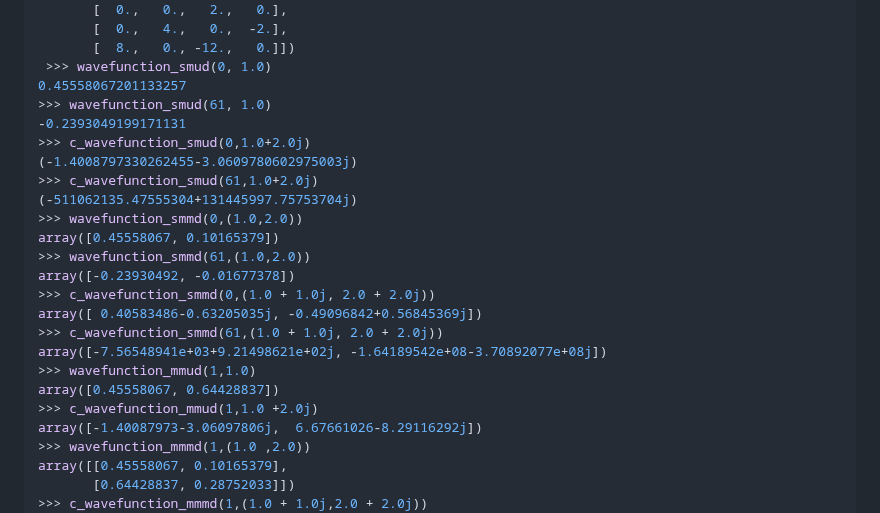
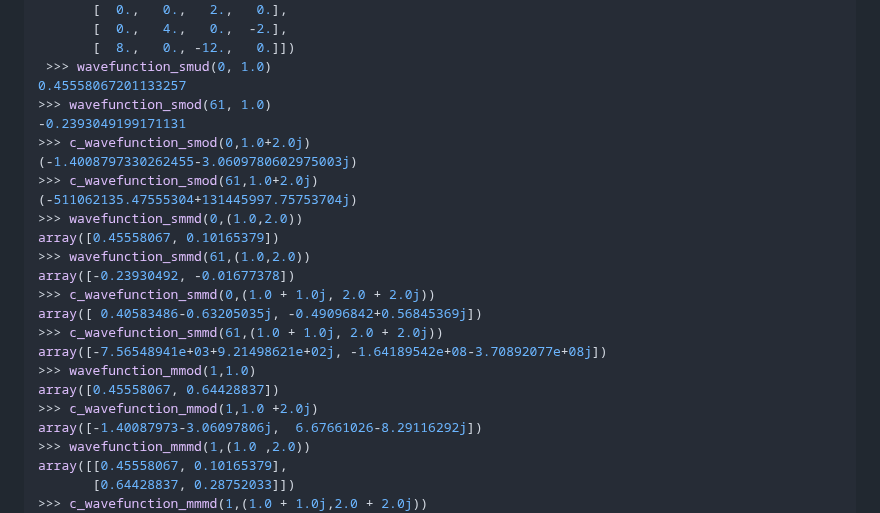
Before and after one commit to fobos123deimos/fast-wave, a Markdown page: README.md, the part around the change. Rendered like a GitHub page.

```diff
--- a/README.md
+++ b/README.md
@@ -137,11 +137,11 @@ array([[  0.,   0.,   0.,   1.],
        [  8.,   0., -12.,   0.]])
  >>> wavefunction_smud(0, 1.0)
 0.45558067201133257
->>> wavefunction_smud(61, 1.0)
+>>> wavefunction_smod(61, 1.0)
 -0.2393049199171131
->>> c_wavefunction_smud(0,1.0+2.0j)
+>>> c_wavefunction_smod(0,1.0+2.0j)
 (-1.4008797330262455-3.0609780602975003j)
->>> c_wavefunction_smud(61,1.0+2.0j)
+>>> c_wavefunction_smod(61,1.0+2.0j)
 (-511062135.47555304+131445997.75753704j)
 >>> wavefunction_smmd(0,(1.0,2.0))
 array([0.45558067, 0.10165379])
@@ -151,9 +151,9 @@ array([-0.23930492, -0.01677378])
 array([ 0.40583486-0.63205035j, -0.49096842+0.56845369j])
 >>> c_wavefunction_smmd(61,(1.0 + 1.0j, 2.0 + 2.0j))
 array([-7.56548941e+03+9.21498621e+02j, -1.64189542e+08-3.70892077e+08j])
->>> wavefunction_mmud(1,1.0)
+>>> wavefunction_mmod(1,1.0)
 array([0.45558067, 0.64428837])
->>> c_wavefunction_mmud(1,1.0 +2.0j)
+>>> c_wavefunction_mmod(1,1.0 +2.0j)
 array([-1.40087973-3.06097806j,  6.67661026-8.29116292j])
 >>> wavefunction_mmmd(1,(1.0 ,2.0))
 array([[0.45558067, 0.10165379],
```
